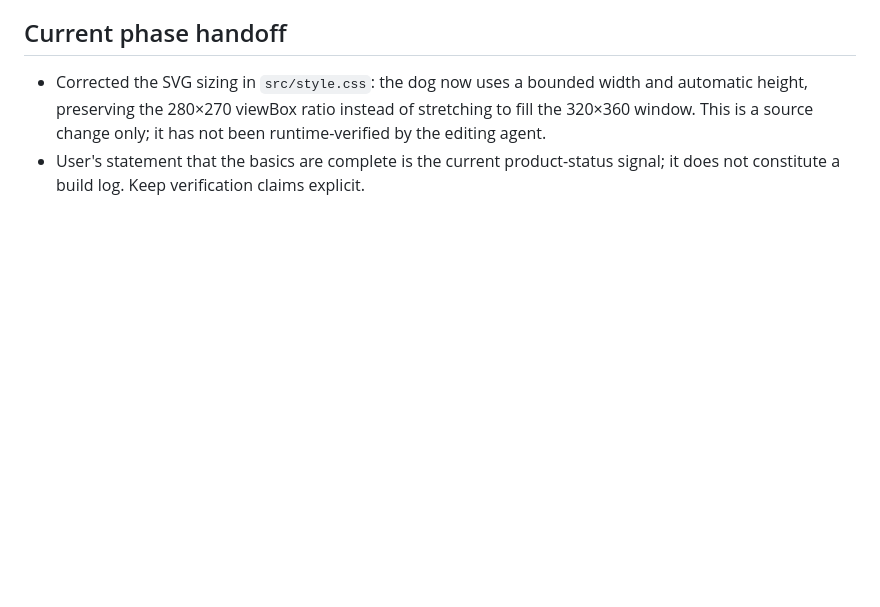
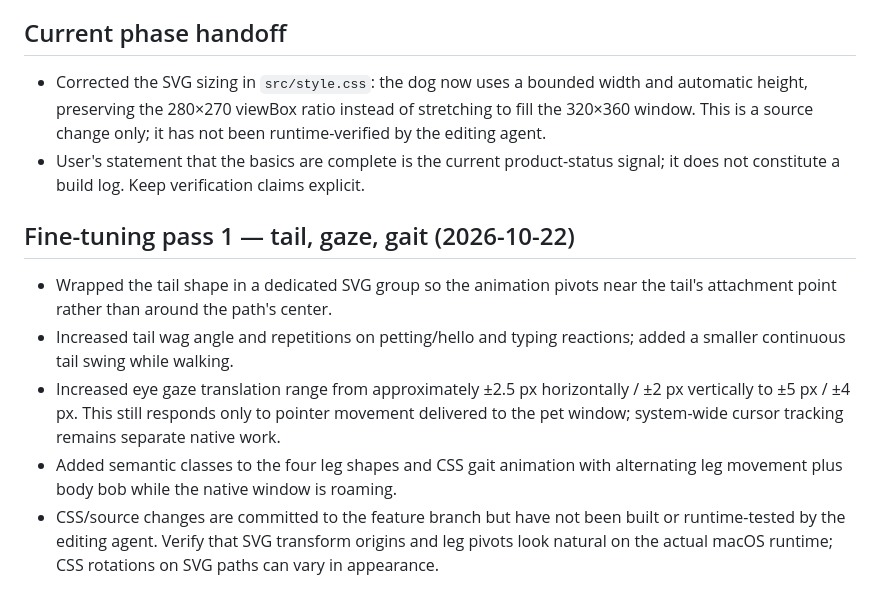
Before and after one commit to sarkarshivaditya-lab/Desktoppet, a Markdown page: checkpoint.md, the part around the change. GitHub-like rendering; blank space fills up the shorter version.

Commit message:
Record first animation fine-tuning pass

```diff
--- a/checkpoint.md
+++ b/checkpoint.md
@@ -75,3 +75,12 @@ Not run by the editing agent: `npm run build`, `npm run tauri -- dev`, Rust buil
 
 - Corrected the SVG sizing in `src/style.css`: the dog now uses a bounded width and automatic height, preserving the 280×270 viewBox ratio instead of stretching to fill the 320×360 window. This is a source change only; it has not been runtime-verified by the editing agent.
 - User's statement that the basics are complete is the current product-status signal; it does not constitute a build log. Keep verification claims explicit.
+
+
+## Fine-tuning pass 1 — tail, gaze, gait (2026-10-22)
+
+- Wrapped the tail shape in a dedicated SVG group so the animation pivots near the tail's attachment point rather than around the path's center.
+- Increased tail wag angle and repetitions on petting/hello and typing reactions; added a smaller continuous tail swing while walking.
+- Increased eye gaze translation range from approximately ±2.5 px horizontally / ±2 px vertically to ±5 px / ±4 px. This still responds only to pointer movement delivered to the pet window; system-wide cursor tracking remains separate native work.
+- Added semantic classes to the four leg shapes and CSS gait animation with alternating leg movement plus body bob while the native window is roaming.
+- CSS/source changes are committed to the feature branch but have not been built or runtime-tested by the editing agent. Verify that SVG transform origins and leg pivots look natural on the actual macOS runtime; CSS rotations on SVG paths can vary in appearance.
```
